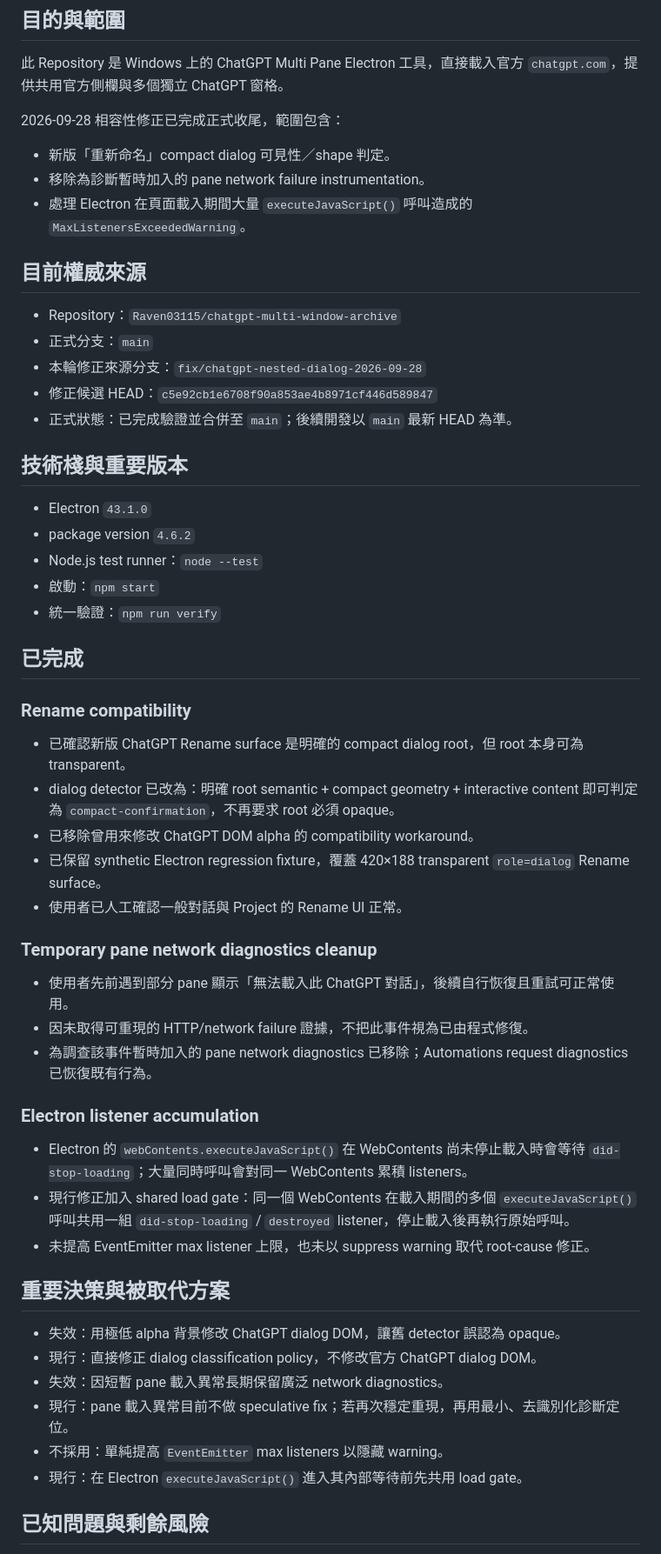
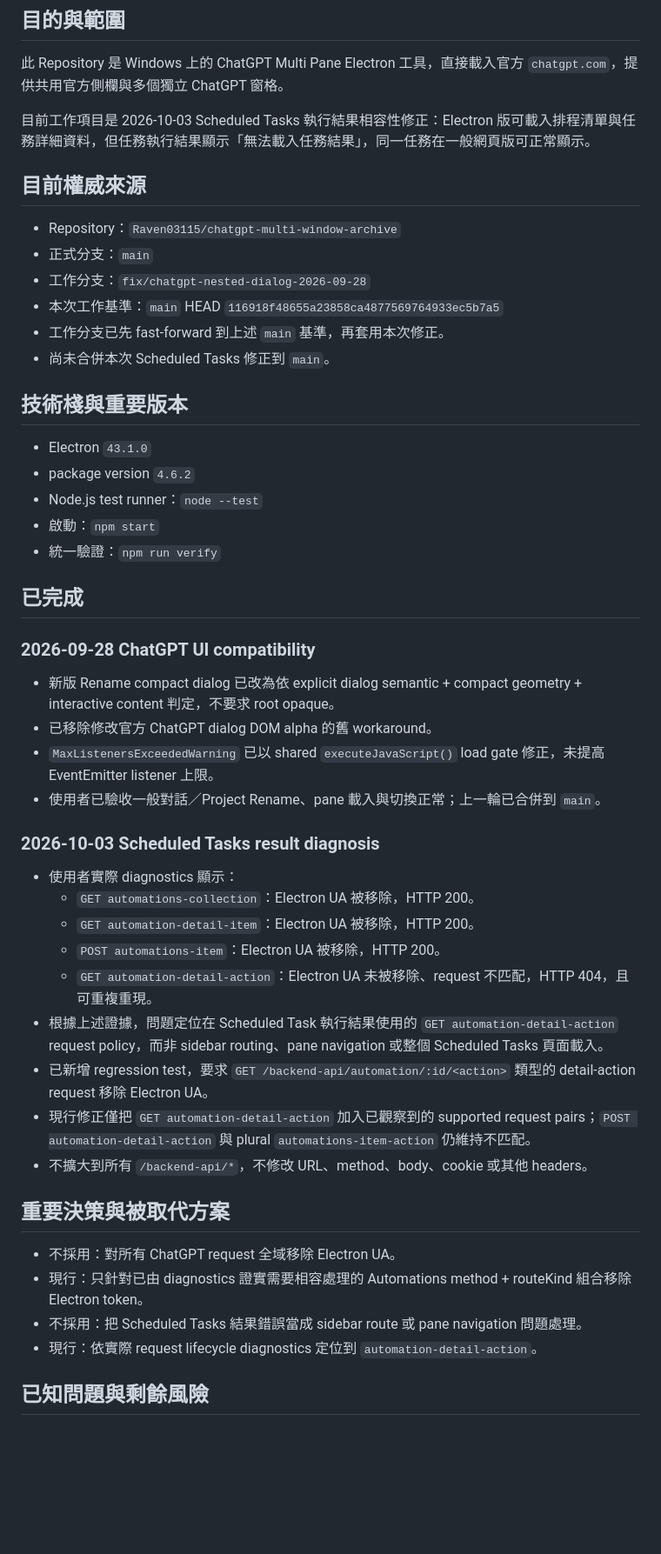
Before and after one commit to Raven03115/chatgpt-multi-window-archive, a Markdown page: PROJECT_STATE.md, the part around one of its changes. Shown at 87% size. GitHub-like rendering; blank space fills up the shorter version.

Commit message:
docs: track scheduled task result compatibility fix

```diff
--- a/PROJECT_STATE.md
+++ b/PROJECT_STATE.md
@@ -4,19 +4,16 @@
 
 此 Repository 是 Windows 上的 ChatGPT Multi Pane Electron 工具，直接載入官方 `chatgpt.com`，提供共用官方側欄與多個獨立 ChatGPT 窗格。
 
-2026-09-28 相容性修正已完成正式收尾，範圍包含：
-
-- 新版「重新命名」compact dialog 可見性／shape 判定。
-- 移除為診斷暫時加入的 pane network failure instrumentation。
-- 處理 Electron 在頁面載入期間大量 `executeJavaScript()` 呼叫造成的 `MaxListenersExceededWarning`。
+目前工作項目是 2026-10-03 Scheduled Tasks 執行結果相容性修正：Electron 版可載入排程清單與任務詳細資料，但任務執行結果顯示「無法載入任務結果」，同一任務在一般網頁版可正常顯示。
 
 ## 目前權威來源
 
 - Repository：`Raven03115/chatgpt-multi-window-archive`
 - 正式分支：`main`
-- 本輪修正來源分支：`fix/chatgpt-nested-dialog-2026-09-28`
-- 修正候選 HEAD：`c5e92cb1e6708f90a853ae4b8971cf446d589847`
-- 正式狀態：已完成驗證並合併至 `main`；後續開發以 `main` 最新 HEAD 為準。
+- 工作分支：`fix/chatgpt-nested-dialog-2026-09-28`
+- 本次工作基準：`main` HEAD `116918f48655a23858ca4877569764933ec5b7a5`
+- 工作分支已先 fast-forward 到上述 `main` 基準，再套用本次修正。
+- 尚未合併本次 Scheduled Tasks 修正到 `main`。
 
 ## 技術棧與重要版本
 
@@ -28,34 +25,31 @@
 
 ## 已完成
 
-### Rename compatibility
+### 2026-09-28 ChatGPT UI compatibility
 
-- 已確認新版 ChatGPT Rename surface 是明確的 compact dialog root，但 root 本身可為 transparent。
-- dialog detector 已改為：明確 root semantic + compact geometry + interactive content 即可判定為 `compact-confirmation`，不再要求 root 必須 opaque。
-- 已移除曾用來修改 ChatGPT DOM alpha 的 compatibility workaround。
-- 已保留 synthetic Electron regression fixture，覆蓋 420×188 transparent `role=dialog` Rename surface。
-- 使用者已人工確認一般對話與 Project 的 Rename UI 正常。
+- 新版 Rename compact dialog 已改為依 explicit dialog semantic + compact geometry + interactive content 判定，不要求 root opaque。
+- 已移除修改官方 ChatGPT dialog DOM alpha 的舊 workaround。
+- `MaxListenersExceededWarning` 已以 shared `executeJavaScript()` load gate 修正，未提高 EventEmitter listener 上限。
+- 使用者已驗收一般對話／Project Rename、pane 載入與切換正常；上一輪已合併到 `main`。
 
-### Temporary pane network diagnostics cleanup
+### 2026-10-03 Scheduled Tasks result diagnosis
 
-- 使用者先前遇到部分 pane 顯示「無法載入此 ChatGPT 對話」，後續自行恢復且重試可正常使用。
-- 因未取得可重現的 HTTP/network failure 證據，不把此事件視為已由程式修復。
-- 為調查該事件暫時加入的 pane network diagnostics 已移除；Automations request diagnostics 已恢復既有行為。
-
-### Electron listener accumulation
-
-- Electron 的 `webContents.executeJavaScript()` 在 WebContents 尚未停止載入時會等待 `did-stop-loading`；大量同時呼叫會對同一 WebContents 累積 listeners。
-- 現行修正加入 shared load gate：同一個 WebContents 在載入期間的多個 `executeJavaScript()` 呼叫共用一組 `did-stop-loading` / `destroyed` listener，停止載入後再執行原始呼叫。
-- 未提高 EventEmitter max listener 上限，也未以 suppress warning 取代 root-cause 修正。
+- 使用者實際 diagnostics 顯示：
+  - `GET automations-collection`：Electron UA 被移除，HTTP 200。
+  - `GET automation-detail-item`：Electron UA 被移除，HTTP 200。
+  - `POST automations-item`：Electron UA 被移除，HTTP 200。
+  - `GET automation-detail-action`：Electron UA 未被移除、request 不匹配，HTTP 404，且可重複重現。
+- 根據上述證據，問題定位在 Scheduled Task 執行結果使用的 `GET automation-detail-action` request policy，而非 sidebar routing、pane navigation 或整個 Scheduled Tasks 頁面載入。
+- 已新增 regression test，要求 `GET /backend-api/automation/:id/<action>` 類型的 detail-action request 移除 Electron UA。
+- 現行修正僅把 `GET automation-detail-action` 加入已觀察到的 supported request pairs；`POST automation-detail-action` 與 plural `automations-item-action` 仍維持不匹配。
+- 不擴大到所有 `/backend-api/*`，不修改 URL、method、body、cookie 或其他 headers。
 
 ## 重要決策與被取代方案
 
-- 失效：用極低 alpha 背景修改 ChatGPT dialog DOM，讓舊 detector 誤認為 opaque。
-- 現行：直接修正 dialog classification policy，不修改官方 ChatGPT dialog DOM。
-- 失效：因短暫 pane 載入異常長期保留廣泛 network diagnostics。
-- 現行：pane 載入異常目前不做 speculative fix；若再次穩定重現，再用最小、去識別化診斷定位。
-- 不採用：單純提高 `EventEmitter` max listeners 以隱藏 warning。
-- 現行：在 Electron `executeJavaScript()` 進入其內部等待前先共用 load gate。
+- 不採用：對所有 ChatGPT request 全域移除 Electron UA。
+- 現行：只針對已由 diagnostics 證實需要相容處理的 Automations method + routeKind 組合移除 Electron token。
+- 不採用：把 Scheduled Tasks 結果錯誤當成 sidebar route 或 pane navigation 問題處理。
+- 現行：依實際 request lifecycle diagnostics 定位到 `automation-detail-action`。
 
 ## 已知問題與剩餘風險
 
```
Also changed, not shown: other parts of PROJECT_STATE.md (+14 -10 lines).
